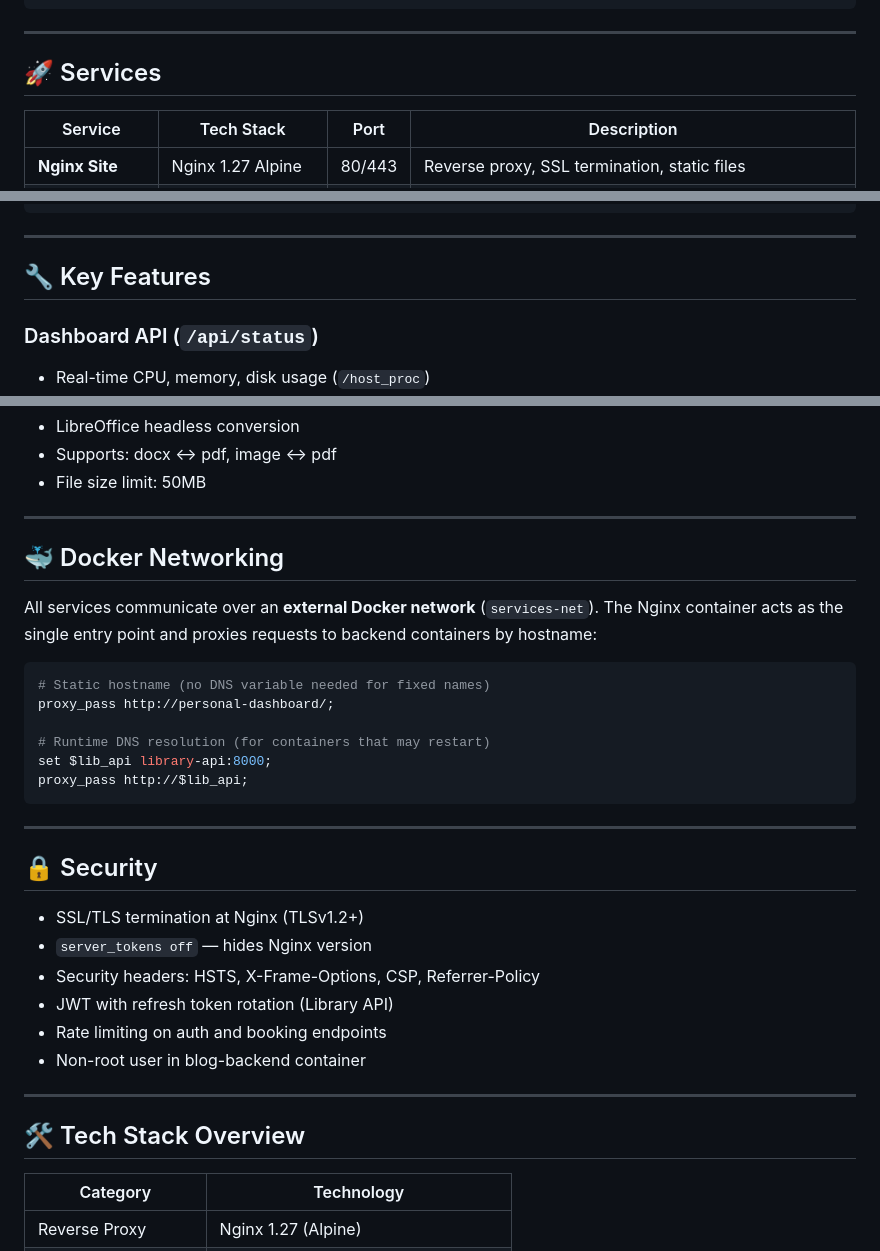
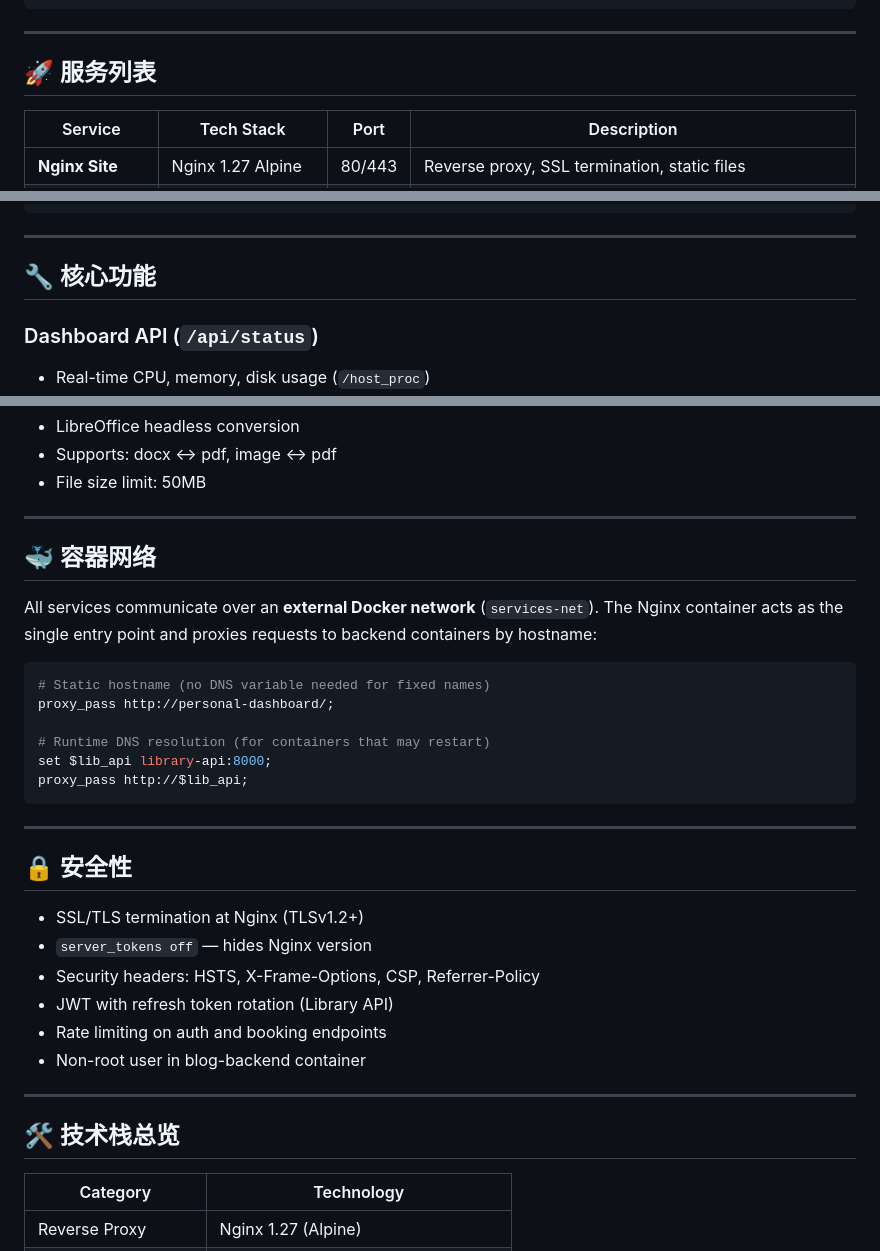
Before and after one commit to Sver0411/microservices-stack, a Markdown page: README.md, 3 parts joined by grey strips. Rendered like a GitHub page.

```diff
--- a/README.md
+++ b/README.md
@@ -42,7 +42,7 @@ A production-grade microservices architecture running on a single cloud server w
 
 ---
 
-## 🚀 Services
+## 🚀 服务列表
 
 | Service | Tech Stack | Port | Description |
 |---------|-----------|------|-------------|
@@ -136,7 +136,7 @@ microservices-stack/
 
 ---
 
-## 🔧 Key Features
+## 🔧 核心功能
 
 ### Dashboard API (`/api/status`)
 - Real-time CPU, memory, disk usage (`/host_proc`)
@@ -173,7 +173,7 @@ microservices-stack/
 
 ---
 
-## 🐳 Docker Networking
+## 🐳 容器网络
 
 All services communicate over an **external Docker network** (`services-net`). The Nginx container acts as the single entry point and proxies requests to backend containers by hostname:
 
@@ -188,7 +188,7 @@ proxy_pass http://$lib_api;
 
 ---
 
-## 🔒 Security
+## 🔒 安全性
 
 - SSL/TLS termination at Nginx (TLSv1.2+)
 - `server_tokens off` — hides Nginx version
@@ -199,7 +199,7 @@ proxy_pass http://$lib_api;
 
 ---
 
-## 🛠️ Tech Stack Overview
+## 🛠️ 技术栈总览
 
 | Category | Technology |
 |----------|-----------|
```
Also changed, not shown: other parts of README.md (+15 -15 lines).
